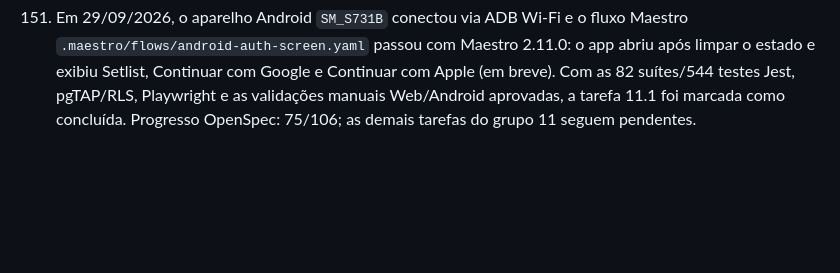
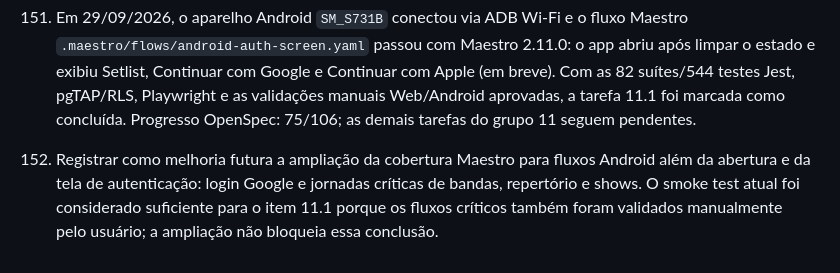
Before and after one commit to anderson-sillos/setlist, a Markdown page: docs/CODEX_HANDOFF.md, the part around the change. Rendered like a GitHub page; blank space fills up the shorter version.

Commit message:
docs: registrar expansao futura do maestro

```diff
--- a/docs/CODEX_HANDOFF.md
+++ b/docs/CODEX_HANDOFF.md
@@ -734,3 +734,10 @@ contém os grupos futuros de letras sincronizadas, shows, modo palco e offline.
      pgTAP/RLS, Playwright e as validações manuais Web/Android aprovadas, a
      tarefa 11.1 foi marcada como concluída. Progresso OpenSpec: 75/106; as
      demais tarefas do grupo 11 seguem pendentes.
+
+152. Registrar como melhoria futura a ampliação da cobertura Maestro para
+     fluxos Android além da abertura e da tela de autenticação: login Google e
+     jornadas críticas de bandas, repertório e shows. O smoke test atual foi
+     considerado suficiente para o item 11.1 porque os fluxos críticos também
+     foram validados manualmente pelo usuário; a ampliação não bloqueia essa
+     conclusão.
```
